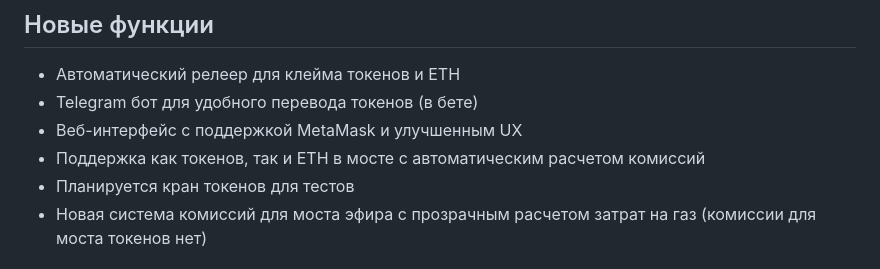
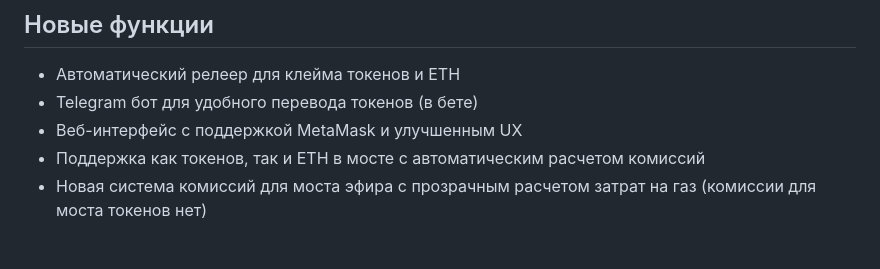
Before and after one commit to AlekseiTer87/scroll_eth_bridge, a Markdown page: README.md, the part around the change. Rendered like a GitHub page.

```diff
--- a/README.md
+++ b/README.md
@@ -24,7 +24,6 @@
 - Telegram бот для удобного перевода токенов (в бете)
 - Веб-интерфейс с поддержкой MetaMask и улучшенным UX
 - Поддержка как токенов, так и ETH в мосте с автоматическим расчетом комиссий
-- Планируется кран токенов для тестов
 - Новая система комиссий для моста эфира с прозрачным расчетом затрат на газ (комиссии для моста токенов нет)
 
 ## Содержание
```
